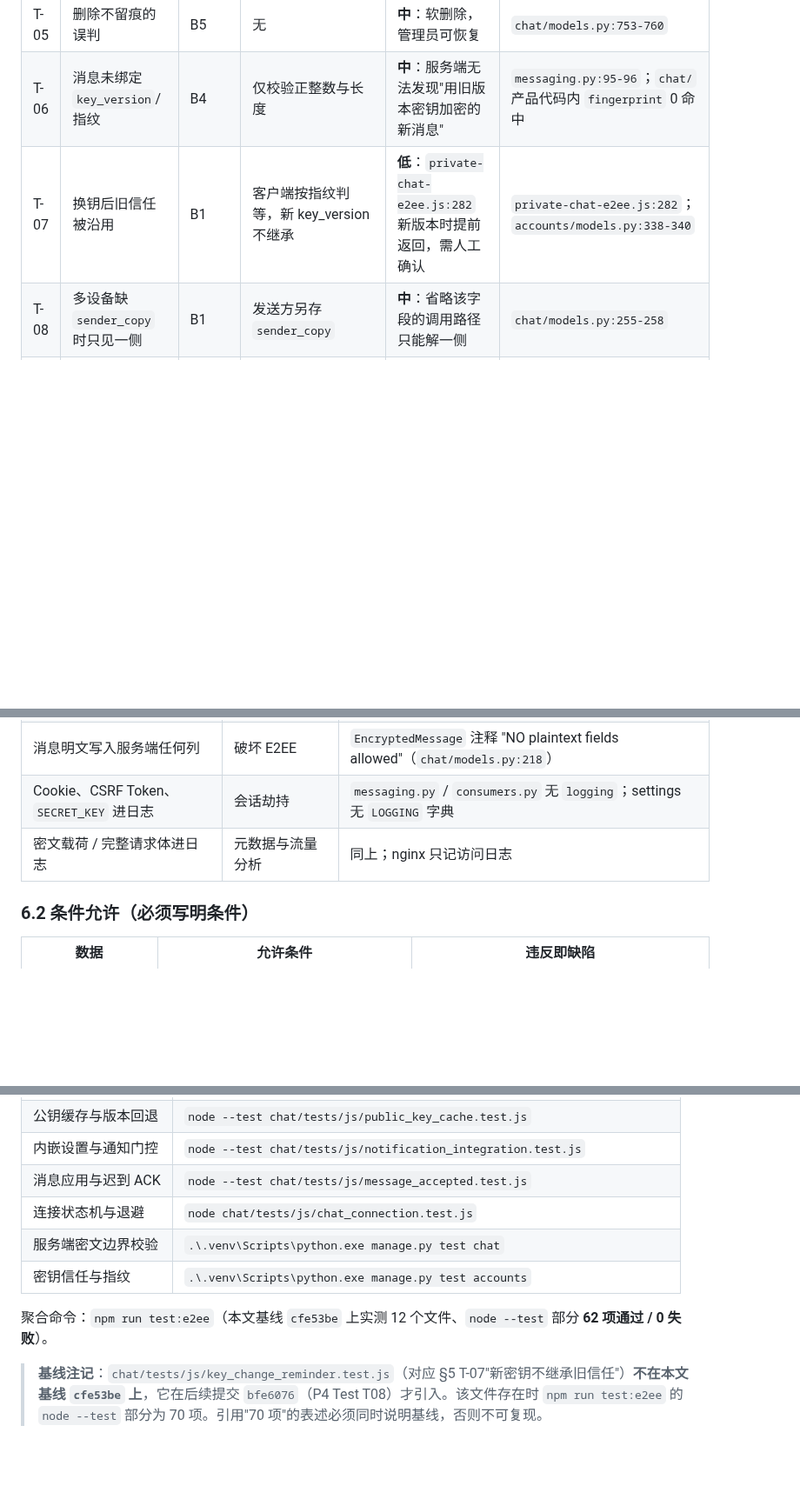
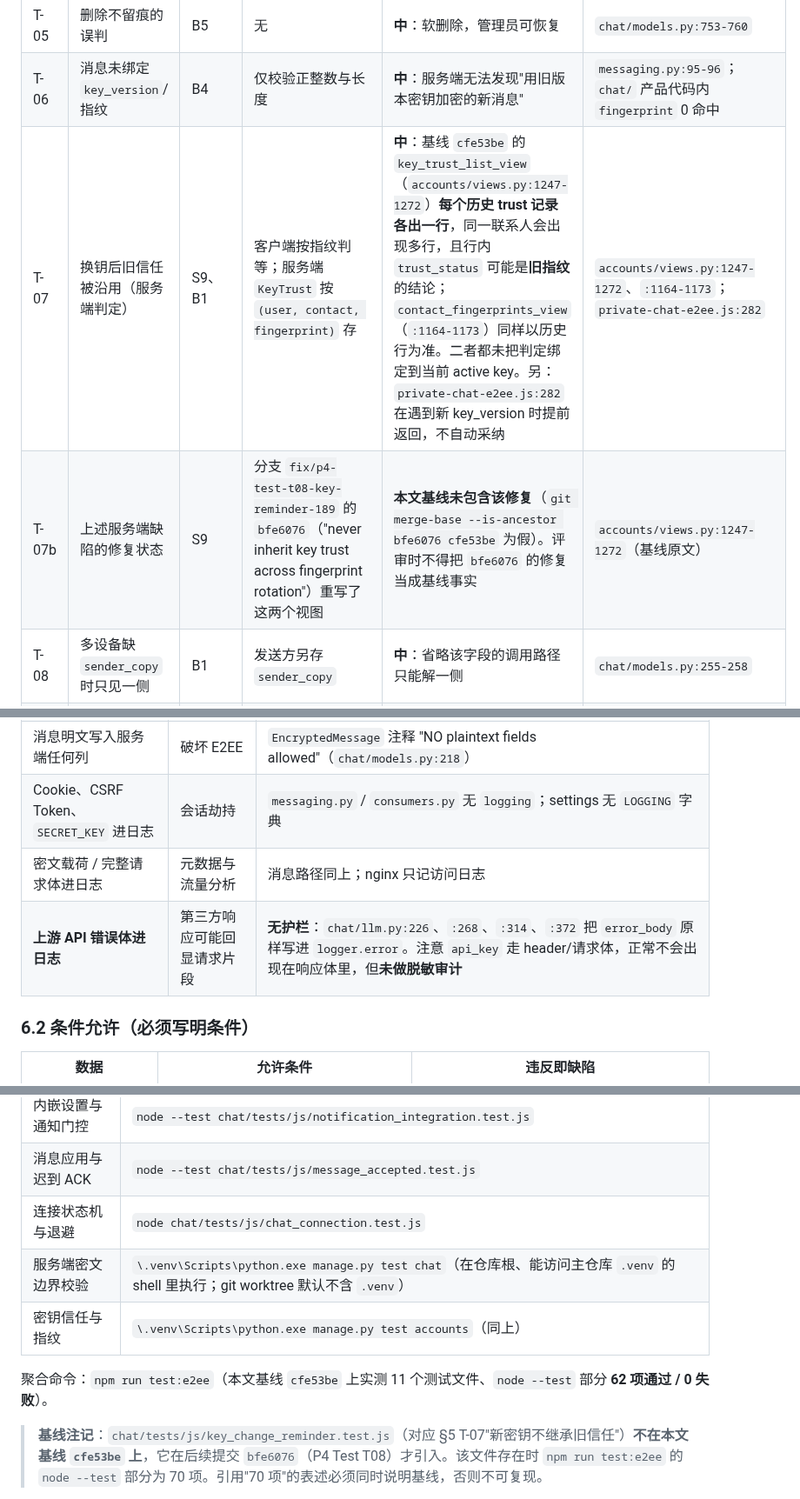
Before and after one commit to HeanX/iChat_Pro, a Markdown page: docs/phase4/e2ee-threat-model.md, 3 parts joined by grey strips. Shown at 87% size. GitHub-like rendering; blank space fills up the shorter version.

Commit message:
docs(security): address independent review findings for ADR-P4-04
MAJOR-1: chat/llm.py:226/268/314/372 log the upstream error_body verbatim; the must-never-persist table implied logging was clean outside the message path. Added the row plus a not-verified entry for its redaction status.

MAJOR-2: the baseline trust API really does leak stale verdicts (key_trust_list_view emits one row per historical KeyTrust record). T-07 now states the server-side defect with its line numbers, and T-07b records that bfe6076 (fix/p4-test-t08-key-reminder-189) is not an ancestor of this baseline.

MINOR: corrected the test-file count to 11, documented that git worktrees have no .venv, and dropped the weak userllmconfig class-line citation. Refs #165

```diff
--- a/docs/phase4/e2ee-threat-model.md
+++ b/docs/phase4/e2ee-threat-model.md
@@ -251,7 +251,8 @@ sequenceDiagram
 | T-04 | 群公告、举报正文明文落库 | B5 | 无 | **高**：用户预期与实际不符 | `chat/models.py:577`、`:482` |
 | T-05 | 删除不留痕的误判 | B5 | 无 | **中**：软删除，管理员可恢复 | `chat/models.py:753-760` |
 | T-06 | 消息未绑定 `key_version`/指纹 | B4 | 仅校验正整数与长度 | **中**：服务端无法发现"用旧版本密钥加密的新消息" | `messaging.py:95-96`；`chat/` 产品代码内 `fingerprint` 0 命中 |
-| T-07 | 换钥后旧信任被沿用 | B1 | 客户端按指纹判等，新 key_version 不继承 | **低**：`private-chat-e2ee.js:282` 新版本时提前返回，需人工确认 | `private-chat-e2ee.js:282`；`accounts/models.py:338-340` |
+| T-07 | 换钥后旧信任被沿用（服务端判定） | S9、B1 | 客户端按指纹判等；服务端 `KeyTrust` 按 `(user, contact, fingerprint)` 存 | **中**：基线 `cfe53be` 的 `key_trust_list_view`（`accounts/views.py:1247-1272`）**每个历史 trust 记录各出一行**，同一联系人会出现多行，且行内 `trust_status` 可能是**旧指纹**的结论；`contact_fingerprints_view`（`:1164-1173`）同样以历史行为准。二者都未把判定绑定到当前 active key。另：`private-chat-e2ee.js:282` 在遇到新 key_version 时提前返回，不自动采纳 | `accounts/views.py:1247-1272`、`:1164-1173`；`private-chat-e2ee.js:282` |
+| T-07b | 上述服务端缺陷的修复状态 | S9 | 分支 `fix/p4-test-t08-key-reminder-189` 的 `bfe6076`（"never inherit key trust across fingerprint rotation"）重写了这两个视图 | **本文基线未包含该修复**（`git merge-base --is-ancestor bfe6076 cfe53be` 为假）。评审时不得把 `bfe6076` 的修复当成基线事实 | `accounts/views.py:1247-1272`（基线原文） |
 | T-08 | 多设备缺 `sender_copy` 时只见一侧 | B1 | 发送方另存 `sender_copy` | **中**：省略该字段的调用路径只能解一侧 | `chat/models.py:255-258` |
 | T-09 | 桌面桥不可用时的明文回退 | B1/B2 | 桌面**不写新明文**并失效旧 pending | **低**（桌面）；**中**（Web 仍明文，见 T-10） | `key-manager.js:46-53`、`:56-57` |
 | T-10 | Web 端草稿与 AI 历史明文 | S8 | 桌面 DPAPI；Web 无 | **中**：同源脚本/共用电脑可读 | `chat.js:259-260` |
@@ -277,7 +278,8 @@ sequenceDiagram
 | 私钥 / `session_key` / `file_key` 上传服务端 | 服务端不得具备解密能力 | `accounts/views.py:1061-1063` 显式拒绝这三个字段 |
 | 消息明文写入服务端任何列 | 破坏 E2EE | `EncryptedMessage` 注释 "NO plaintext fields allowed"（`chat/models.py:218`） |
 | Cookie、CSRF Token、`SECRET_KEY` 进日志 | 会话劫持 | `messaging.py` / `consumers.py` 无 `logging`；settings 无 `LOGGING` 字典 |
-| 密文载荷 / 完整请求体进日志 | 元数据与流量分析 | 同上；nginx 只记访问日志 |
+| 密文载荷 / 完整请求体进日志 | 元数据与流量分析 | 消息路径同上；nginx 只记访问日志 |
+| **上游 API 错误体进日志** | 第三方响应可能回显请求片段 | **无护栏**：`chat/llm.py:226`、`:268`、`:314`、`:372` 把 `error_body` 原样写进 `logger.error`。注意 `api_key` 走 header/请求体，正常不会出现在响应体里，但**未做脱敏审计** |
 
 ### 6.2 条件允许（必须写明条件）
 
@@ -332,10 +336,10 @@ sequenceDiagram
 | 内嵌设置与通知门控 | `node --test chat/tests/js/notification_integration.test.js` |
 | 消息应用与迟到 ACK | `node --test chat/tests/js/message_accepted.test.js` |
 | 连接状态机与退避 | `node chat/tests/js/chat_connection.test.js` |
-| 服务端密文边界校验 | `.\.venv\Scripts\python.exe manage.py test chat` |
-| 密钥信任与指纹 | `.\.venv\Scripts\python.exe manage.py test accounts` |
+| 服务端密文边界校验 | `\.venv\Scripts\python.exe manage.py test chat`（在仓库根、能访问主仓库 `.venv` 的 shell 里执行；git worktree 默认不含 `.venv`） |
+| 密钥信任与指纹 | `\.venv\Scripts\python.exe manage.py test accounts`（同上） |
 
-聚合命令：`npm run test:e2ee`（本文基线 `cfe53be` 上实测 12 个文件、`node --test` 部分 **62 项通过 / 0 失败**）。
+聚合命令：`npm run test:e2ee`（本文基线 `cfe53be` 上实测 11 个测试文件、`node --test` 部分 **62 项通过 / 0 失败**）。
 
 > **基线注记**：`chat/tests/js/key_change_reminder.test.js`（对应 §5 T-07"新密钥不继承旧信任"）**不在本文基线 `cfe53be` 上**，它在后续提交 `bfe6076`（P4 Test T08）才引入。该文件存在时 `npm run test:e2ee` 的 `node --test` 部分为 70 项。引用"70 项"的表述必须同时说明基线，否则不可复现。
 
```
Also changed, not shown: other parts of docs/phase4/e2ee-threat-model.md (+4 -2 lines).
